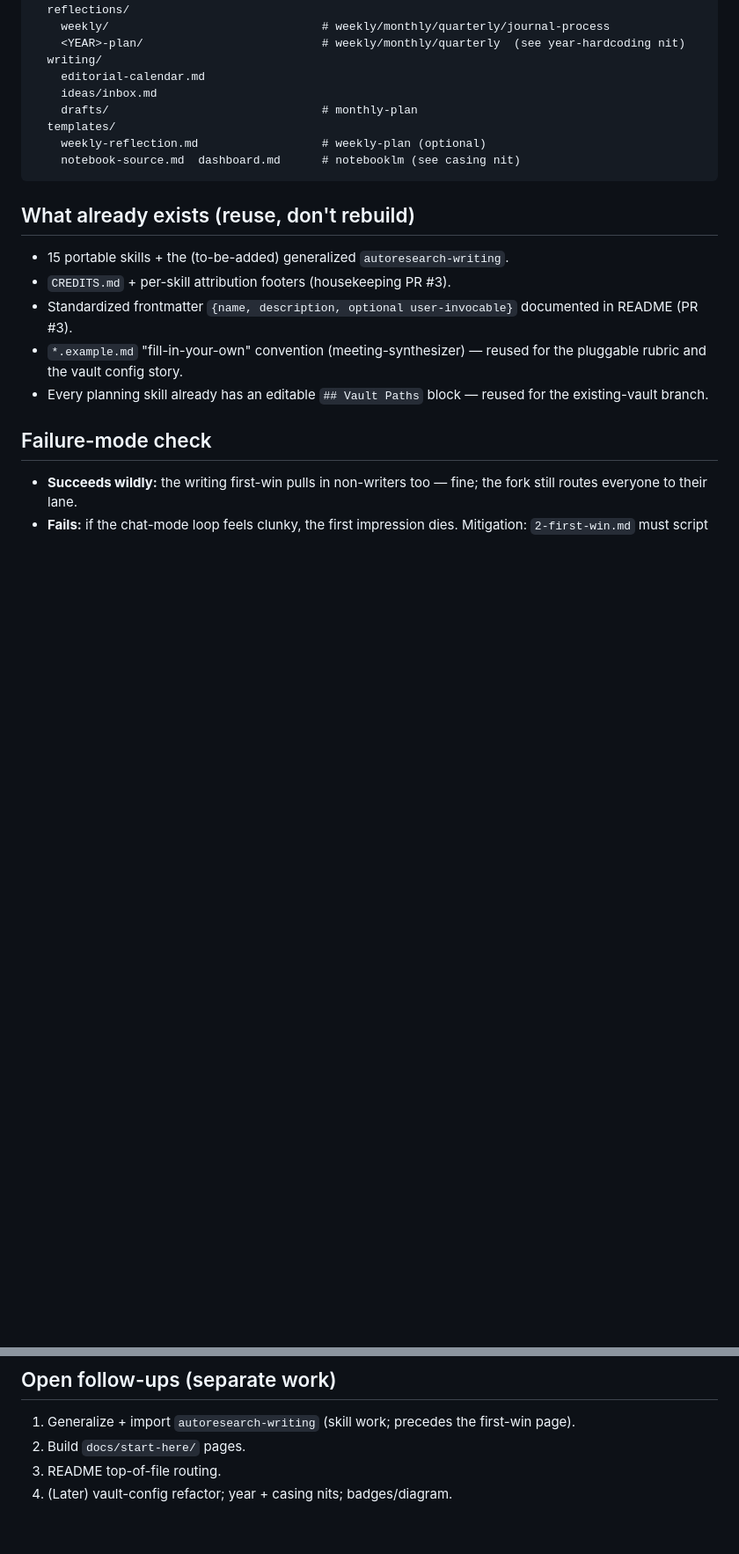
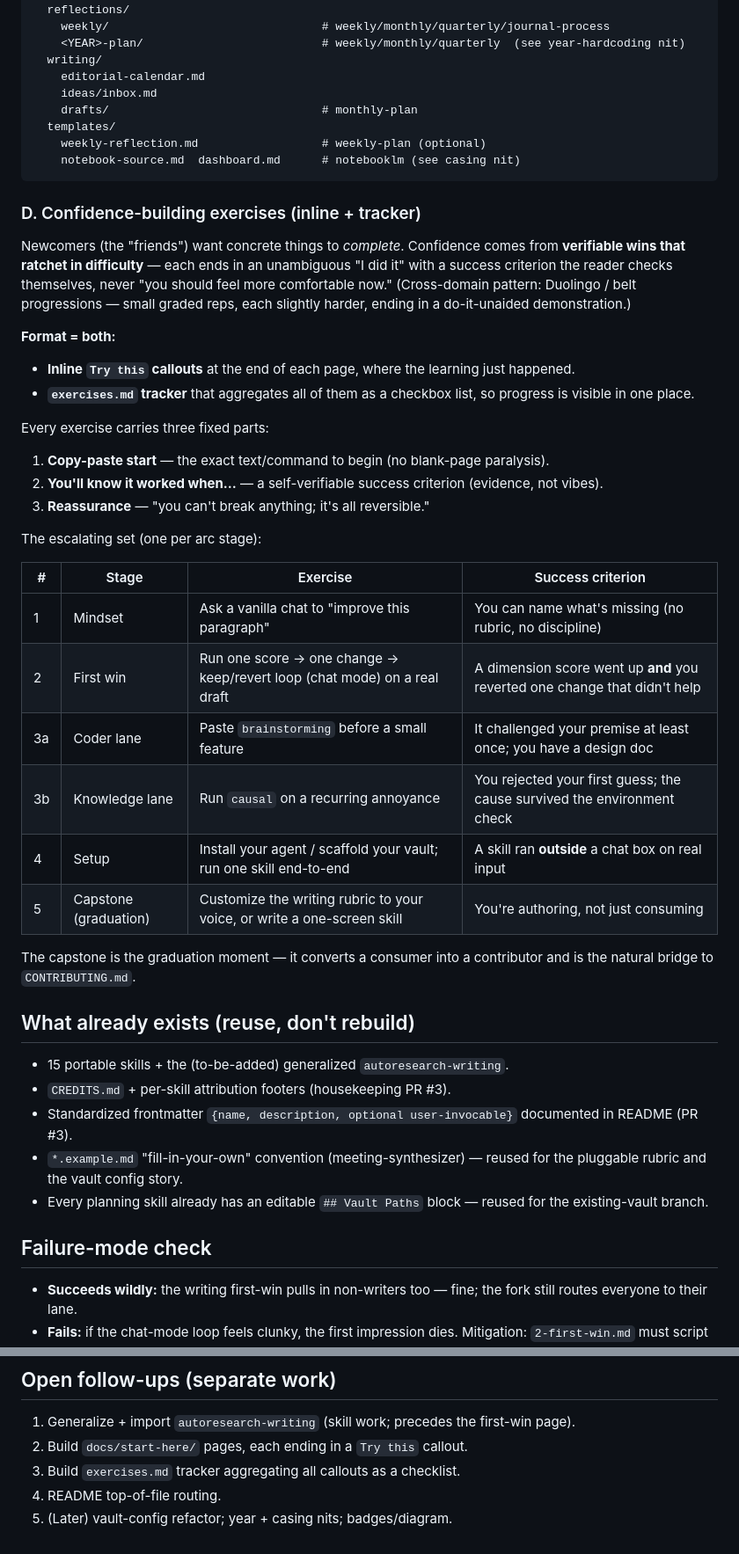
Before and after one commit to mavaali/mihirs-gyaan, a Markdown page: docs/plans/2026-06-20-getting-started-guide-design.md, 2 parts joined by grey strips. Shown at 88% size. Drawn GitHub-style; blank space fills up the shorter version.

Commit message:
docs: add confidence-building exercises to on-ramp design
Inline "Try this" callouts per page + an exercises.md tracker. Five
escalating, self-verifiable exercises (mindset → first-win loop →
lane exercise → setup → authoring capstone), each with a copy-paste
start, a checkable success criterion, and a reversibility note.
Adds the exercise-backfire failure mode and updates follow-ups.

Co-Authored-By: Claude Opus 4.8 <noreply@anthropic.com>

````diff
--- a/docs/plans/2026-06-20-getting-started-guide-design.md
+++ b/docs/plans/2026-06-20-getting-started-guide-design.md
@@ -125,6 +126,38 @@ $VAULT_ROOT/
     notebook-source.md  dashboard.md      # notebooklm (see casing nit)
 ```
 
+### D. Confidence-building exercises (inline + tracker)
+
+Newcomers (the "friends") want concrete things to *complete*. Confidence comes from
+**verifiable wins that ratchet in difficulty** — each ends in an unambiguous "I did it"
+with a success criterion the reader checks themselves, never "you should feel more
+comfortable now." (Cross-domain pattern: Duolingo / belt progressions — small graded reps,
+each slightly harder, ending in a do-it-unaided demonstration.)
+
+**Format = both:**
+- **Inline `Try this` callouts** at the end of each page, where the learning just happened.
+- **`exercises.md` tracker** that aggregates all of them as a checkbox list, so progress is
+  visible in one place.
+
+Every exercise carries three fixed parts:
+1. **Copy-paste start** — the exact text/command to begin (no blank-page paralysis).
+2. **You'll know it worked when…** — a self-verifiable success criterion (evidence, not vibes).
+3. **Reassurance** — "you can't break anything; it's all reversible."
+
+The escalating set (one per arc stage):
+
+| # | Stage | Exercise | Success criterion |
+|---|-------|----------|-------------------|
+| 1 | Mindset | Ask a vanilla chat to "improve this paragraph" | You can name what's missing (no rubric, no discipline) |
+| 2 | First win | Run one score → one change → keep/revert loop (chat mode) on a real draft | A dimension score went up **and** you reverted one change that didn't help |
+| 3a | Coder lane | Paste `brainstorming` before a small feature | It challenged your premise at least once; you have a design doc |
+| 3b | Knowledge lane | Run `causal` on a recurring annoyance | You rejected your first guess; the cause survived the environment check |
+| 4 | Setup | Install your agent / scaffold your vault; run one skill end-to-end | A skill ran **outside** a chat box on real input |
+| 5 | Capstone (graduation) | Customize the writing rubric to your voice, or write a one-screen skill | You're authoring, not just consuming |
+
+The capstone is the graduation moment — it converts a consumer into a contributor and is the
+natural bridge to `CONTRIBUTING.md`.
+
 ## What already exists (reuse, don't rebuild)
 
 - 15 portable skills + the (to-be-added) generalized `autoresearch-writing`.
@@ -160,6 +198,7 @@ $VAULT_ROOT/
 ## Open follow-ups (separate work)
 
 1. Generalize + import `autoresearch-writing` (skill work; precedes the first-win page).
-2. Build `docs/start-here/` pages.
-3. README top-of-file routing.
-4. (Later) vault-config refactor; year + casing nits; badges/diagram.
+2. Build `docs/start-here/` pages, each ending in a `Try this` callout.
+3. Build `exercises.md` tracker aggregating all callouts as a checklist.
+4. README top-of-file routing.
+5. (Later) vault-config refactor; year + casing nits; badges/diagram.
````
Also changed, not shown: other parts of docs/plans/2026-06-20-getting-started-guide-design.md (+6 -0 lines).
